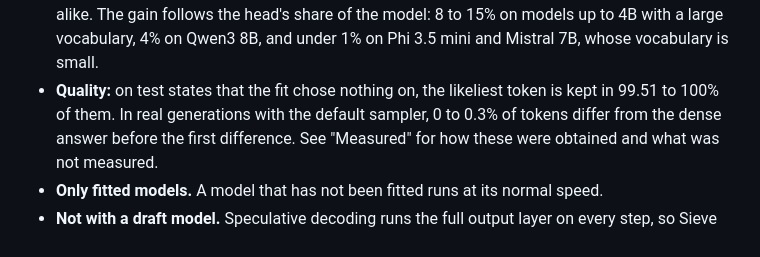
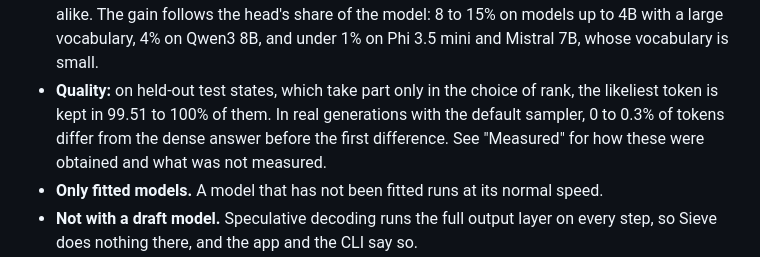
Before and after one commit to BackendStack21/mlx-runner, a Markdown page: docs/sieve-head.md, the part around the change. GitHub-like rendering.

Commit message:
Screenshots from 2.2.0, and the Sieve test states described as the fit uses them
- site/assets: the five app screenshots recaptured with scripts/shots.sh on 2.2.0.
- README, docs/sieve-head.md: "likeliest token kept" is measured on held-out test states that
  take part in the choice of rank (a rank that fails on them is replaced by a higher one), not
  on states the fit "chose nothing on".

Co-Authored-By: Claude Fable 5.2 <noreply@anthropic.com>

```diff
--- a/docs/sieve-head.md
+++ b/docs/sieve-head.md
@@ -17,8 +17,8 @@ Status:
   alike. The gain follows the head's share of the model: 8 to 15% on models up to 4B with a large
   vocabulary, 4% on Qwen3 8B, and under 1% on Phi 3.5 mini and Mistral 7B, whose vocabulary is
   small.
-- **Quality:** on test states that the fit chose nothing on, the likeliest token is kept in 99.51
-  to 100% of them. In real generations with the default sampler, 0 to 0.3% of tokens differ from
+- **Quality:** on held-out test states, which take part only in the choice of rank, the likeliest
+  token is kept in 99.51 to 100% of them. In real generations with the default sampler, 0 to 0.3% of tokens differ from
   the dense answer before the first difference. See "Measured" for how these were obtained and
   what was not measured.
 - **Only fitted models.** A model that has not been fitted runs at its normal speed.
```
Also changed, not shown: README.md (+1 -1 lines), site/assets/screenshot-chat.jpg, site/assets/screenshot-discover.jpg, site/assets/screenshot-models.jpg, site/assets/screenshot-server.jpg, site/assets/screenshot-thinking.jpg.
